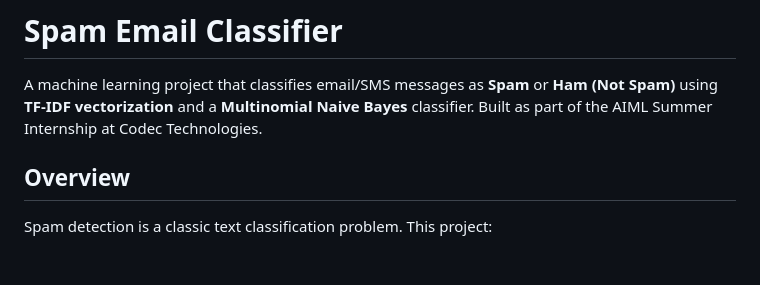
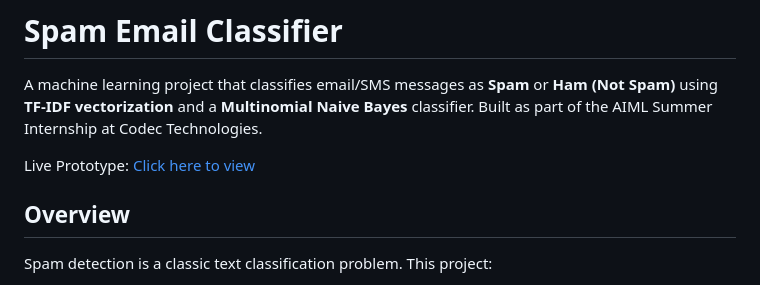
Before and after one commit to Samyak1245/Spam-Email-Detector, a Markdown page: README.md, the part around the change. Drawn GitHub-style; blank space fills up the shorter version.

```diff
--- a/README.md
+++ b/README.md
@@ -1,6 +1,9 @@
 # Spam Email Classifier
 
 A machine learning project that classifies email/SMS messages as **Spam** or **Ham (Not Spam)** using **TF-IDF vectorization** and a **Multinomial Naive Bayes** classifier. Built as part of the AIML Summer Internship at Codec Technologies.
+
+Live Prototype:
+[Click here to view](https://spam-email-detector-s5dz.onrender.com/)
 
 ## Overview
 
```
